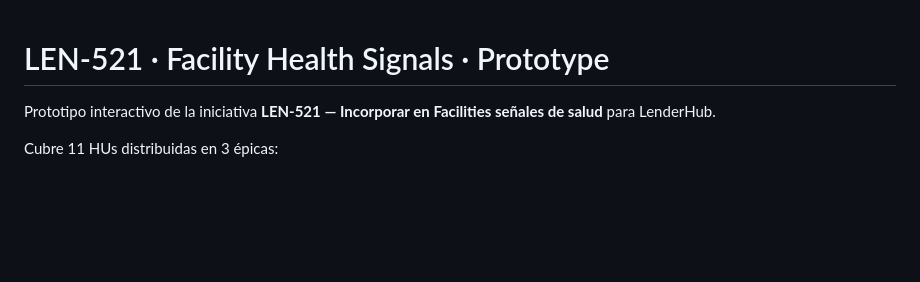
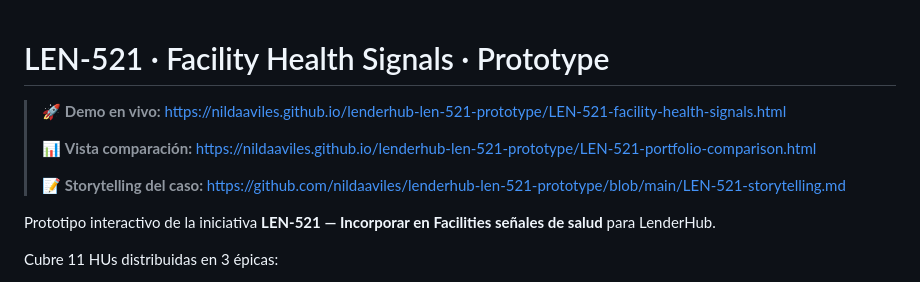
Before and after one commit to nildaaviles/lenderhub-len-521-prototype, a Markdown page: README.md, the part around the change. GitHub-like rendering; blank space fills up the shorter version.

Commit message:
Add live demo URLs to README · GitHub Pages enabled
🤖 Generated with [Claude Code](https://claude.com/claude-code)

Co-Authored-By: Claude Opus 4.7 (1M context) <noreply@anthropic.com>

```diff
--- a/README.md
+++ b/README.md
@@ -1,4 +1,10 @@
 # LEN-521 · Facility Health Signals · Prototype
+
+> 🚀 **Demo en vivo:** https://nildaaviles.github.io/lenderhub-len-521-prototype/LEN-521-facility-health-signals.html
+>
+> 📊 **Vista comparación:** https://nildaaviles.github.io/lenderhub-len-521-prototype/LEN-521-portfolio-comparison.html
+>
+> 📝 **Storytelling del caso:** https://github.com/nildaaviles/lenderhub-len-521-prototype/blob/main/LEN-521-storytelling.md
 
 Prototipo interactivo de la iniciativa **LEN-521 — Incorporar en Facilities señales de salud** para LenderHub.
 
```
